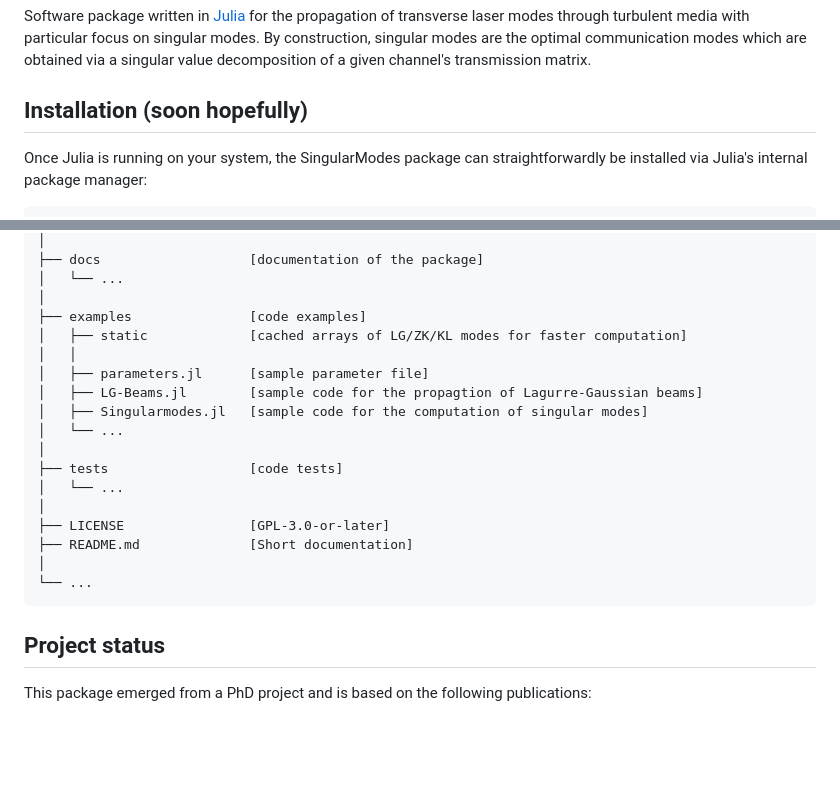
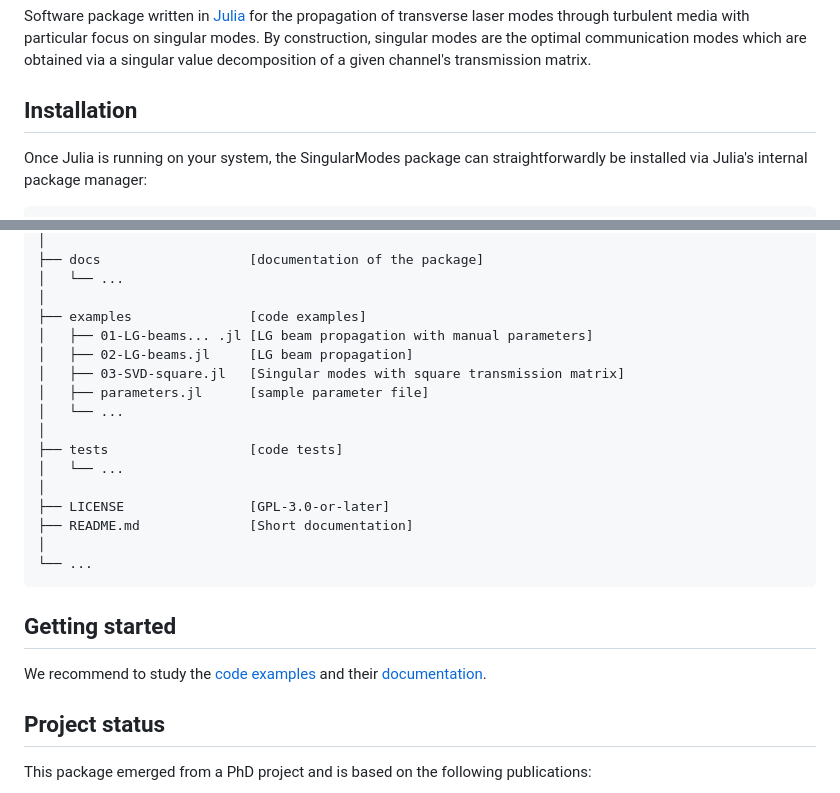
Before and after one commit to dba-fsqc/SingularModes.jl, a Markdown page: README.md, 2 parts joined by grey strips. Drawn GitHub-style; blank space fills up the shorter version.

Commit message:
updated README and index.md

````diff
--- a/README.md
+++ b/README.md
@@ -5,7 +5,7 @@
 Software package written in [Julia](https://julialang.org) for the propagation of transverse laser modes through turbulent media with particular focus on singular modes.
 By construction, singular modes are the optimal communication modes which are obtained via a singular value decomposition of a given channel's transmission matrix.
 
-## Installation (soon hopefully)
+## Installation
 
 Once Julia is running on your system, the SingularModes package can straightforwardly be installed via Julia's internal package manager:
 
@@ -43,11 +43,10 @@ The package is structured as follows:
 │   └── ...
 │
 ├── examples               [code examples]
-│   ├── static             [cached arrays of LG/ZK/KL modes for faster computation]
-│   │
+│   ├── 01-LG-beams... .jl [LG beam propagation with manual parameters]
+│   ├── 02-LG-beams.jl     [LG beam propagation]
+│   ├── 03-SVD-square.jl   [Singular modes with square transmission matrix]
 │   ├── parameters.jl      [sample parameter file]
-│   ├── LG-Beams.jl        [sample code for the propagtion of Lagurre-Gaussian beams]
-│   ├── Singularmodes.jl   [sample code for the computation of singular modes]
 │   └── ...
 │
 ├── tests                  [code tests]
@@ -59,6 +58,9 @@ The package is structured as follows:
 └── ...
 ```
 
+## Getting started
+We recommend to study the [code examples](https://github.com/dba-fsqc/SingularModes.jl/tree/main/examples) and their [documentation](https://dba-fsqc.github.io/SingularModes.jl/).
+
 ## Project status
 This package emerged from a PhD project and is based on the following publications:
 
````
Also changed, not shown: docs/src/index.md (+3 -4 lines).
